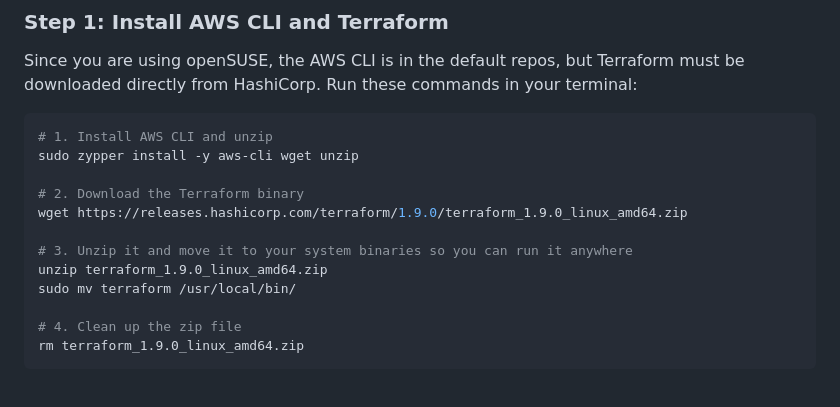
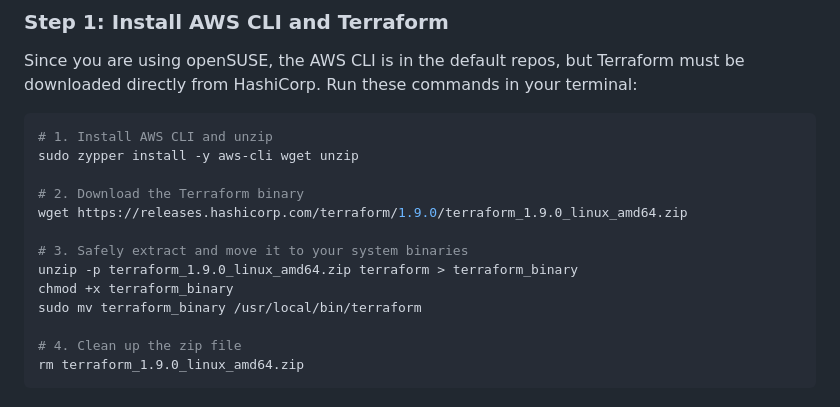
Before and after one commit to phanidharguttikonda0/Paatam, a Markdown page: terraform/README.md, the part around the change. GitHub-like rendering.

Commit message:
docs(infra): fix terraform extraction command to prevent directory overwrite

```diff
--- a/terraform/README.md
+++ b/terraform/README.md
@@ -154,9 +154,10 @@ sudo zypper install -y aws-cli wget unzip
 # 2. Download the Terraform binary
 wget https://releases.hashicorp.com/terraform/1.9.0/terraform_1.9.0_linux_amd64.zip
 
-# 3. Unzip it and move it to your system binaries so you can run it anywhere
-unzip terraform_1.9.0_linux_amd64.zip
-sudo mv terraform /usr/local/bin/
+# 3. Safely extract and move it to your system binaries
+unzip -p terraform_1.9.0_linux_amd64.zip terraform > terraform_binary
+chmod +x terraform_binary
+sudo mv terraform_binary /usr/local/bin/terraform
 
 # 4. Clean up the zip file
 rm terraform_1.9.0_linux_amd64.zip
```
